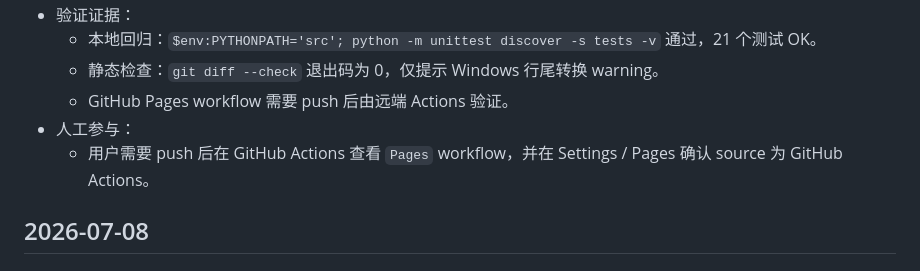
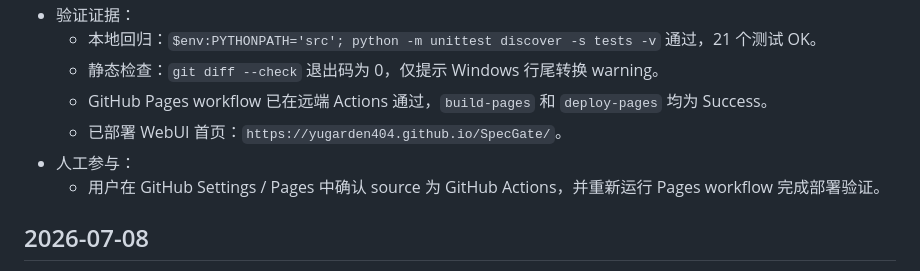
Before and after one commit to YuGarden404/SpecGate, a Markdown page: AGENT_LOG.md, the part around the change. GitHub-like rendering.

Commit message:
docs: record verified pages deployment

```diff
--- a/AGENT_LOG.md
+++ b/AGENT_LOG.md
@@ -405,9 +405,10 @@
 - 验证证据：
   - 本地回归：`$env:PYTHONPATH='src'; python -m unittest discover -s tests -v` 通过，21 个测试 OK。
   - 静态检查：`git diff --check` 退出码为 0，仅提示 Windows 行尾转换 warning。
-  - GitHub Pages workflow 需要 push 后由远端 Actions 验证。
+  - GitHub Pages workflow 已在远端 Actions 通过，`build-pages` 和 `deploy-pages` 均为 Success。
+  - 已部署 WebUI 首页：`https://yugarden404.github.io/SpecGate/`。
 - 人工参与：
-  - 用户需要 push 后在 GitHub Actions 查看 `Pages` workflow，并在 Settings / Pages 确认 source 为 GitHub Actions。
+  - 用户在 GitHub Settings / Pages 中确认 source 为 GitHub Actions，并重新运行 Pages workflow 完成部署验证。
 
 ## 2026-07-08
 
```
Also changed, not shown: README.md (+3 -5 lines), SPEC_PROCESS.md (+6 -2 lines).
